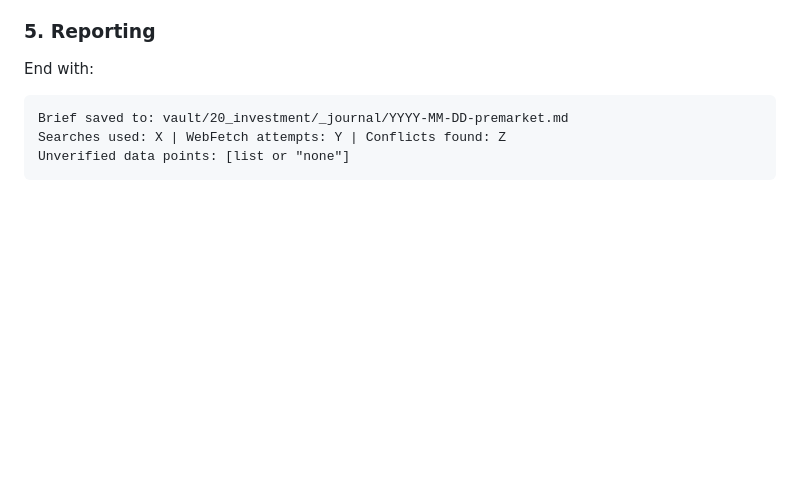
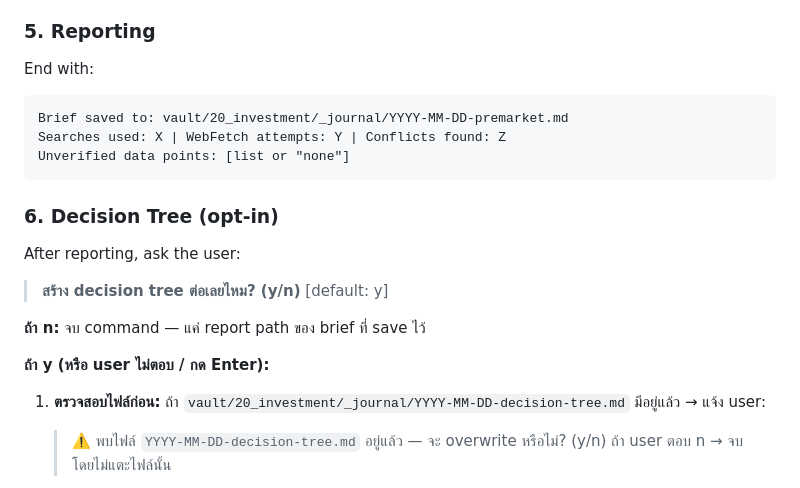
Before and after one commit to sodruksa-max/ltd-os, a Markdown page: .claude/commands/pre-market.md, the part around one of its changes. GitHub-like rendering; blank space fills up the shorter version.

````diff
--- a/.claude/commands/pre-market.md
+++ b/.claude/commands/pre-market.md
@@ -298,3 +298,17 @@ Searches used: X | WebFetch attempts: Y | Conflicts found: Z
 Unverified data points: [list or "none"]
 ```
 
+### 6. Decision Tree (opt-in)
+
+After reporting, ask the user:
+
+> **สร้าง decision tree ต่อเลยไหม? (y/n)** [default: y]
+
+**ถ้า n:** จบ command — แค่ report path ของ brief ที่ save ไว้
+
+**ถ้า y (หรือ user ไม่ตอบ / กด Enter):**
+
+1. **ตรวจสอบไฟล์ก่อน:** ถ้า `vault/20_investment/_journal/YYYY-MM-DD-decision-tree.md` มีอยู่แล้ว → แจ้ง user:
+   > ⚠️ พบไฟล์ `YYYY-MM-DD-decision-tree.md` อยู่แล้ว — จะ overwrite หรือไม่? (y/n)
+   ถ้า user ตอบ n → จบโดยไม่แตะไฟล์นั้น
+
````
Also changed, not shown: other parts of .claude/commands/pre-market.md (+92 -0 lines).
